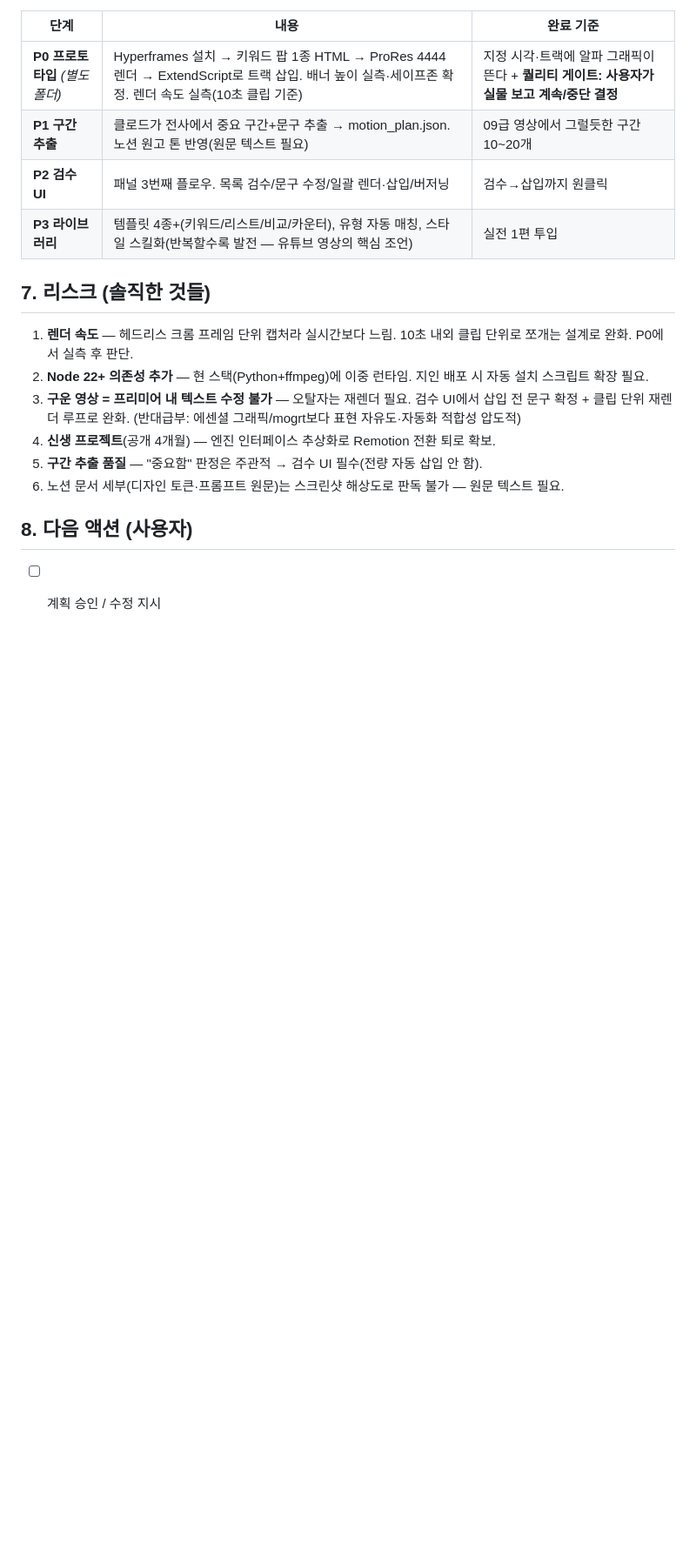
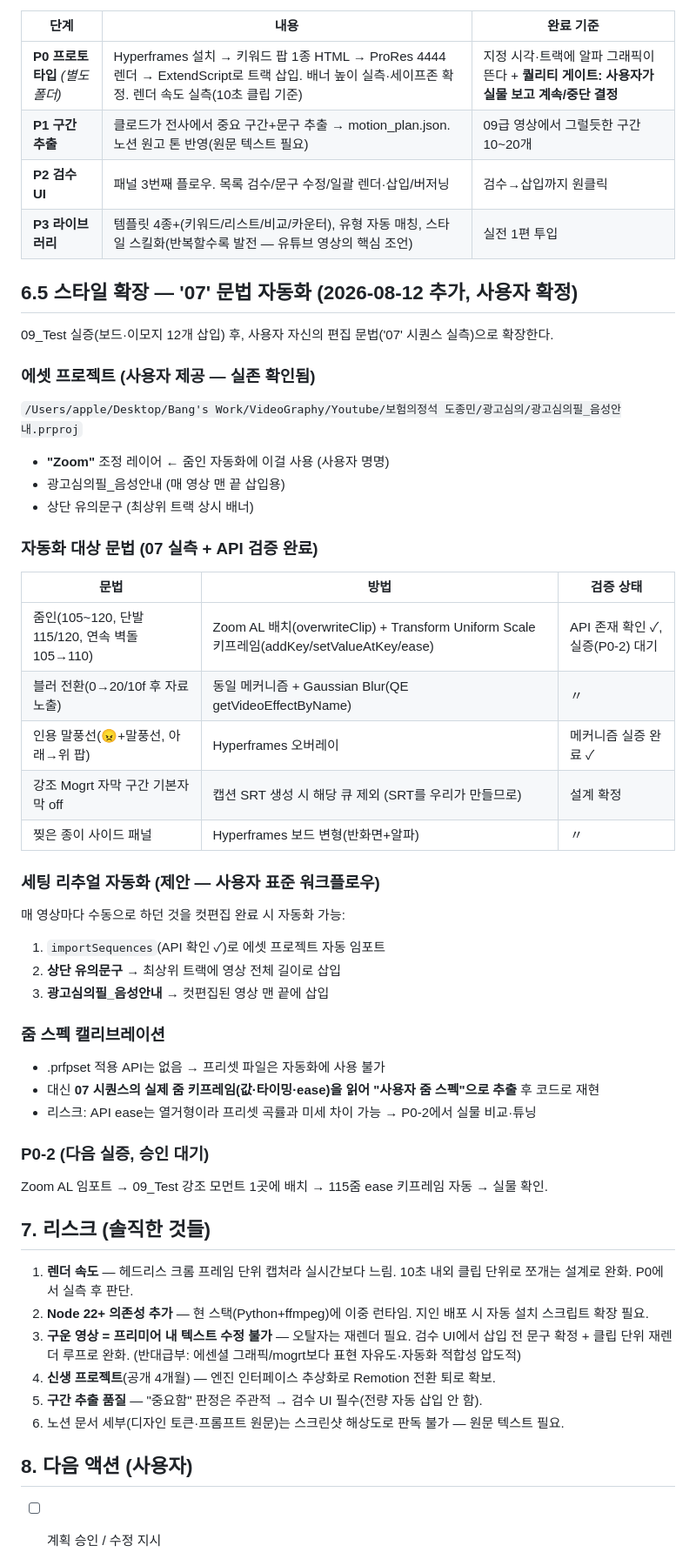
Before and after one commit to sambang39/BangCut, a Markdown page: MOTION_PLAN.md, the part around the change. Shown at 87% size. Drawn GitHub-style; blank space fills up the shorter version.

Commit message:
계획서: 07 스타일 자동화 확장 — 에셋 프로젝트(Zoom AL) 활용·세팅 리추얼 자동화·줌 스펙 캘리브레이션 방침

```diff
--- a/MOTION_PLAN.md
+++ b/MOTION_PLAN.md
@@ -80,6 +80,39 @@ P0~P1 퀄리티 게이트 통과 시에만 BangCut에 정식 통합. 실패 시
 | **P2 검수 UI** | 패널 3번째 플로우. 목록 검수/문구 수정/일괄 렌더·삽입/버저닝 | 검수→삽입까지 원클릭 |
 | **P3 라이브러리** | 템플릿 4종+(키워드/리스트/비교/카운터), 유형 자동 매칭, 스타일 스킬화(반복할수록 발전 — 유튜브 영상의 핵심 조언) | 실전 1편 투입 |
 
+## 6.5 스타일 확장 — '07' 문법 자동화 (2026-08-12 추가, 사용자 확정)
+
+09_Test 실증(보드·이모지 12개 삽입) 후, 사용자 자신의 편집 문법('07' 시퀀스 실측)으로 확장한다.
+
+### 에셋 프로젝트 (사용자 제공 — 실존 확인됨)
+`/Users/apple/Desktop/Bang's Work/VideoGraphy/Youtube/보험의정석 도종민/광고심의/광고심의필_음성안내.prproj`
+- **"Zoom"** 조정 레이어 ← 줌인 자동화에 이걸 사용 (사용자 명명)
+- 광고심의필_음성안내 (매 영상 맨 끝 삽입용)
+- 상단 유의문구 (최상위 트랙 상시 배너)
+
+### 자동화 대상 문법 (07 실측 + API 검증 완료)
+| 문법 | 방법 | 검증 상태 |
+|---|---|---|
+| 줌인(105~120, 단발 115/120, 연속 벽돌 105→110) | Zoom AL 배치(overwriteClip) + Transform Uniform Scale 키프레임(addKey/setValueAtKey/ease) | API 존재 확인 ✓, 실증(P0-2) 대기 |
+| 블러 전환(0→20/10f 후 자료 노출) | 동일 메커니즘 + Gaussian Blur(QE getVideoEffectByName) | 〃 |
+| 인용 말풍선(😠+말풍선, 아래→위 팝) | Hyperframes 오버레이 | 메커니즘 실증 완료 ✓ |
+| 강조 Mogrt 자막 구간 기본자막 off | 캡션 SRT 생성 시 해당 큐 제외 (SRT를 우리가 만들므로) | 설계 확정 |
+| 찢은 종이 사이드 패널 | Hyperframes 보드 변형(반화면+알파) | 〃 |
+
+### 세팅 리추얼 자동화 (제안 — 사용자 표준 워크플로우)
+매 영상마다 수동으로 하던 것을 컷편집 완료 시 자동화 가능:
+1. `importSequences`(API 확인 ✓)로 에셋 프로젝트 자동 임포트
+2. **상단 유의문구** → 최상위 트랙에 영상 전체 길이로 삽입
+3. **광고심의필_음성안내** → 컷편집된 영상 맨 끝에 삽입
+
+### 줌 스펙 캘리브레이션
+- .prfpset 적용 API는 없음 → 프리셋 파일은 자동화에 사용 불가
+- 대신 **07 시퀀스의 실제 줌 키프레임(값·타이밍·ease)을 읽어 "사용자 줌 스펙"으로 추출** 후 코드로 재현
+- 리스크: API ease는 열거형이라 프리셋 곡률과 미세 차이 가능 → P0-2에서 실물 비교·튜닝
+
+### P0-2 (다음 실증, 승인 대기)
+Zoom AL 임포트 → 09_Test 강조 모먼트 1곳에 배치 → 115줌 ease 키프레임 자동 → 실물 확인.
+
 ## 7. 리스크 (솔직한 것들)
 
 1. **렌더 속도** — 헤드리스 크롬 프레임 단위 캡처라 실시간보다 느림. 10초 내외 클립 단위로 쪼개는 설계로 완화. P0에서 실측 후 판단.
```
